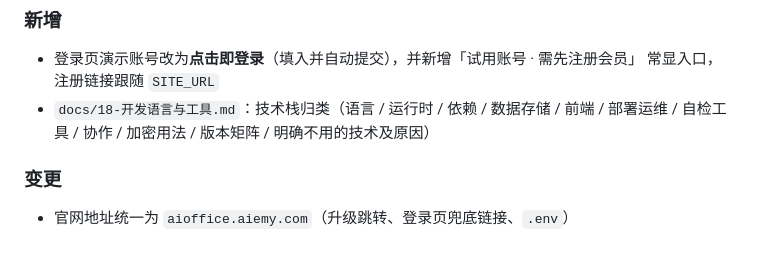
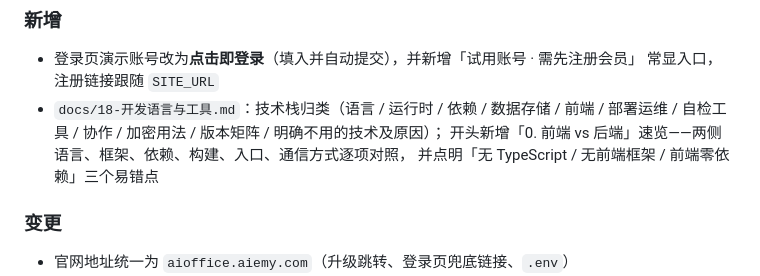
Before and after one commit to ayscmy/Dazog-Consensus, a Markdown page: CHANGELOG.md, the part around the change. GitHub-like rendering; blank space fills up the shorter version.

```diff
--- a/CHANGELOG.md
+++ b/CHANGELOG.md
@@ -22,7 +22,9 @@
 - 登录页演示账号改为**点击即登录**（填入并自动提交），并新增「试用账号 · 需先注册会员」
   常显入口，注册链接跟随 `SITE_URL`
 - `docs/18-开发语言与工具.md`：技术栈归类（语言 / 运行时 / 依赖 / 数据存储 / 前端 /
-  部署运维 / 自检工具 / 协作 / 加密用法 / 版本矩阵 / 明确不用的技术及原因）
+  部署运维 / 自检工具 / 协作 / 加密用法 / 版本矩阵 / 明确不用的技术及原因）；
+  开头新增「0. 前端 vs 后端」速览——两侧语言、框架、依赖、构建、入口、通信方式逐项对照，
+  并点明「无 TypeScript / 无前端框架 / 前端零依赖」三个易错点
 
 ### 变更
 
```
Also changed, not shown: docs/18-开发语言与工具.md (+33 -0 lines).
